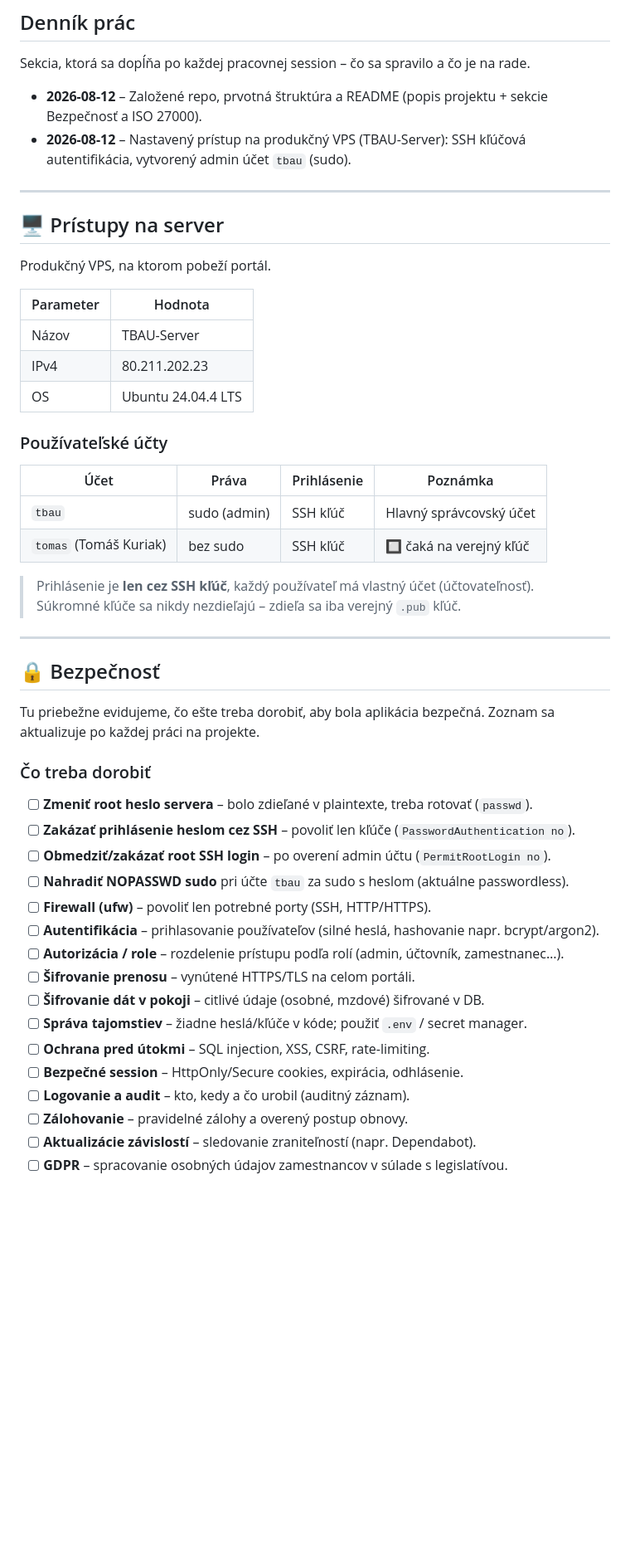
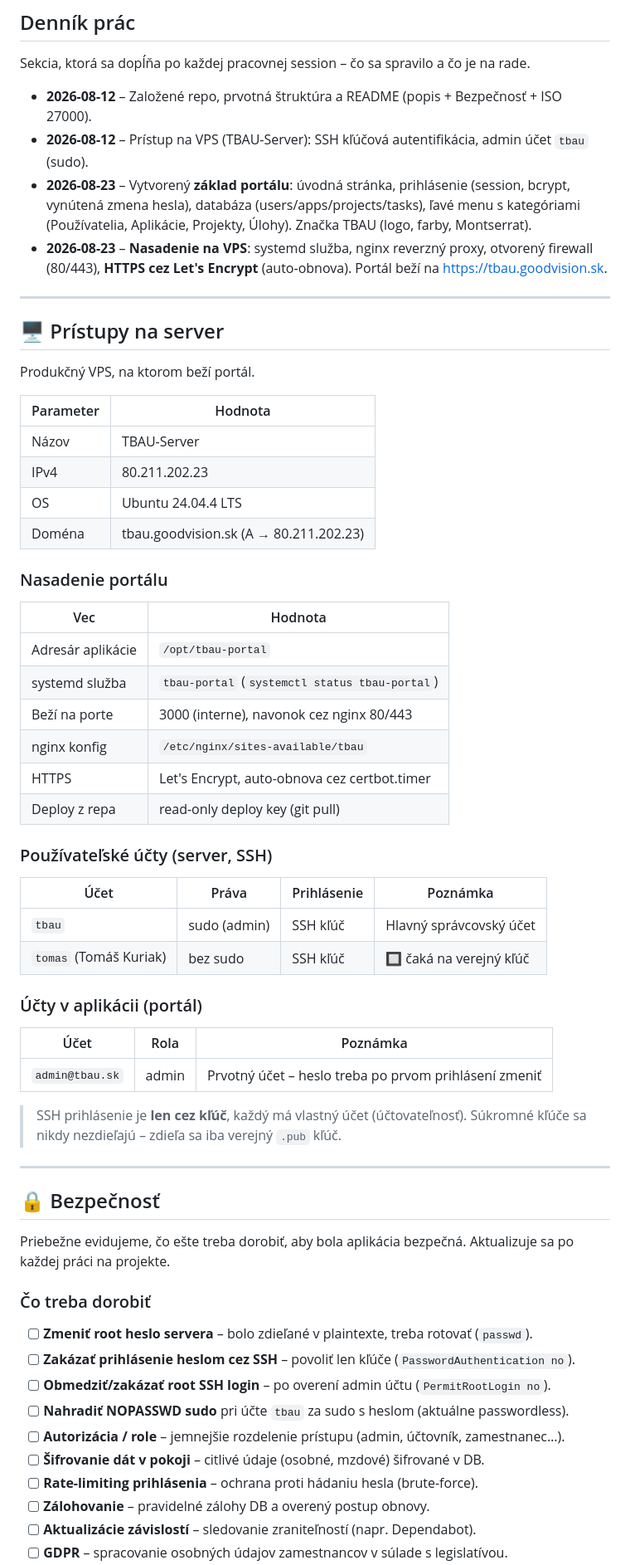
Before and after one commit to goodvisionsvk/tbau, a Markdown page: README.md, the part around one of its changes. Shown at 83% size. GitHub-like rendering; blank space fills up the shorter version.

```diff
--- a/README.md
+++ b/README.md
@@ -28,37 +68,60 @@ _Zatiaľ neurčené – doplní sa pri založení základnej štruktúry apliká
 
 Sekcia, ktorá sa dopĺňa po každej pracovnej session – čo sa spravilo a čo je na rade.
 
-- **2026-08-12** – Založené repo, prvotná štruktúra a README (popis projektu + sekcie Bezpečnosť a ISO 27000).
-- **2026-08-12** – Nastavený prístup na produkčný VPS (TBAU-Server): SSH kľúčová autentifikácia, vytvorený admin účet `tbau` (sudo).
+- **2026-08-12** – Založené repo, prvotná štruktúra a README (popis + Bezpečnosť + ISO 27000).
+- **2026-08-12** – Prístup na VPS (TBAU-Server): SSH kľúčová autentifikácia, admin účet `tbau` (sudo).
+- **2026-08-23** – Vytvorený **základ portálu**: úvodná stránka, prihlásenie (session, bcrypt,
+  vynútená zmena hesla), databáza (users/apps/projects/tasks), ľavé menu s kategóriami
+  (Používatelia, Aplikácie, Projekty, Úlohy). Značka TBAU (logo, farby, Montserrat).
+- **2026-08-23** – **Nasadenie na VPS**: systemd služba, nginx reverzný proxy, otvorený firewall
+  (80/443), **HTTPS cez Let's Encrypt** (auto-obnova). Portál beží na https://tbau.goodvision.sk.
 
 ---
 
 ## 🖥️ Prístupy na server
 
-Produkčný VPS, na ktorom pobeží portál.
+Produkčný VPS, na ktorom beží portál.
 
 | Parameter | Hodnota |
 |-----------|---------|
 | Názov | TBAU-Server |
 | IPv4 | 80.211.202.23 |
 | OS | Ubuntu 24.04.4 LTS |
+| Doména | tbau.goodvision.sk (A → 80.211.202.23) |
 
-### Používateľské účty
+### Nasadenie portálu
+
+| Vec | Hodnota |
+|-----|---------|
+| Adresár aplikácie | `/opt/tbau-portal` |
+| systemd služba | `tbau-portal` (`systemctl status tbau-portal`) |
+| Beží na porte | 3000 (interne), navonok cez nginx 80/443 |
+| nginx konfig | `/etc/nginx/sites-available/tbau` |
+| HTTPS | Let's Encrypt, auto-obnova cez certbot.timer |
+| Deploy z repa | read-only deploy key (git pull) |
+
+### Používateľské účty (server, SSH)
 
 | Účet | Práva | Prihlásenie | Poznámka |
 |------|-------|-------------|----------|
 | `tbau` | sudo (admin) | SSH kľúč | Hlavný správcovský účet |
 | `tomas` (Tomáš Kuriak) | bez sudo | SSH kľúč | 🔲 čaká na verejný kľúč |
 
-> Prihlásenie je **len cez SSH kľúč**, každý používateľ má vlastný účet (účtovateľnosť).
+### Účty v aplikácii (portál)
+
+| Účet | Rola | Poznámka |
+|------|------|----------|
+| `admin@tbau.sk` | admin | Prvotný účet – heslo treba po prvom prihlásení zmeniť |
+
+> SSH prihlásenie je **len cez kľúč**, každý má vlastný účet (účtovateľnosť).
 > Súkromné kľúče sa nikdy nezdieľajú – zdieľa sa iba verejný `.pub` kľúč.
 
 ---
 
 ## 🔒 Bezpečnosť
 
-Tu priebežne evidujeme, čo ešte treba dorobiť, aby bola aplikácia bezpečná.
-Zoznam sa aktualizuje po každej práci na projekte.
+Priebežne evidujeme, čo ešte treba dorobiť, aby bola aplikácia bezpečná.
+Aktualizuje sa po každej práci na projekte.
 
 ### Čo treba dorobiť
 
@@ -66,15 +129,9 @@ Zoznam sa aktualizuje po každej práci na projekte.
 - [ ] **Zakázať prihlásenie heslom cez SSH** – povoliť len kľúče (`PasswordAuthentication no`).
 - [ ] **Obmedziť/zakázať root SSH login** – po overení admin účtu (`PermitRootLogin no`).
 - [ ] **Nahradiť NOPASSWD sudo** pri účte `tbau` za sudo s heslom (aktuálne passwordless).
-- [ ] **Firewall (ufw)** – povoliť len potrebné porty (SSH, HTTP/HTTPS).
-- [ ] **Autentifikácia** – prihlasovanie používateľov (silné heslá, hashovanie napr. bcrypt/argon2).
-- [ ] **Autorizácia / role** – rozdelenie prístupu podľa rolí (admin, účtovník, zamestnanec…).
-- [ ] **Šifrovanie prenosu** – vynútené HTTPS/TLS na celom portáli.
+- [ ] **Autorizácia / role** – jemnejšie rozdelenie prístupu (admin, účtovník, zamestnanec…).
 - [ ] **Šifrovanie dát v pokoji** – citlivé údaje (osobné, mzdové) šifrované v DB.
-- [ ] **Správa tajomstiev** – žiadne heslá/kľúče v kóde; použiť `.env` / secret manager.
-- [ ] **Ochrana pred útokmi** – SQL injection, XSS, CSRF, rate-limiting.
-- [ ] **Bezpečné session** – HttpOnly/Secure cookies, expirácia, odhlásenie.
-- [ ] **Logovanie a audit** – kto, kedy a čo urobil (auditný záznam).
-- [ ] **Zálohovanie** – pravidelné zálohy a overený postup obnovy.
+- [ ] **Rate-limiting prihlásenia** – ochrana proti hádaniu hesla (brute-force).
+- [ ] **Zálohovanie** – pravidelné zálohy DB a overený postup obnovy.
 - [ ] **Aktualizácie závislostí** – sledovanie zraniteľností (napr. Dependabot).
 - [ ] **GDPR** – spracovanie osobných údajov zamestnancov v súlade s legislatívou.
```
Also changed, not shown: other parts of README.md (+69 -22 lines).
